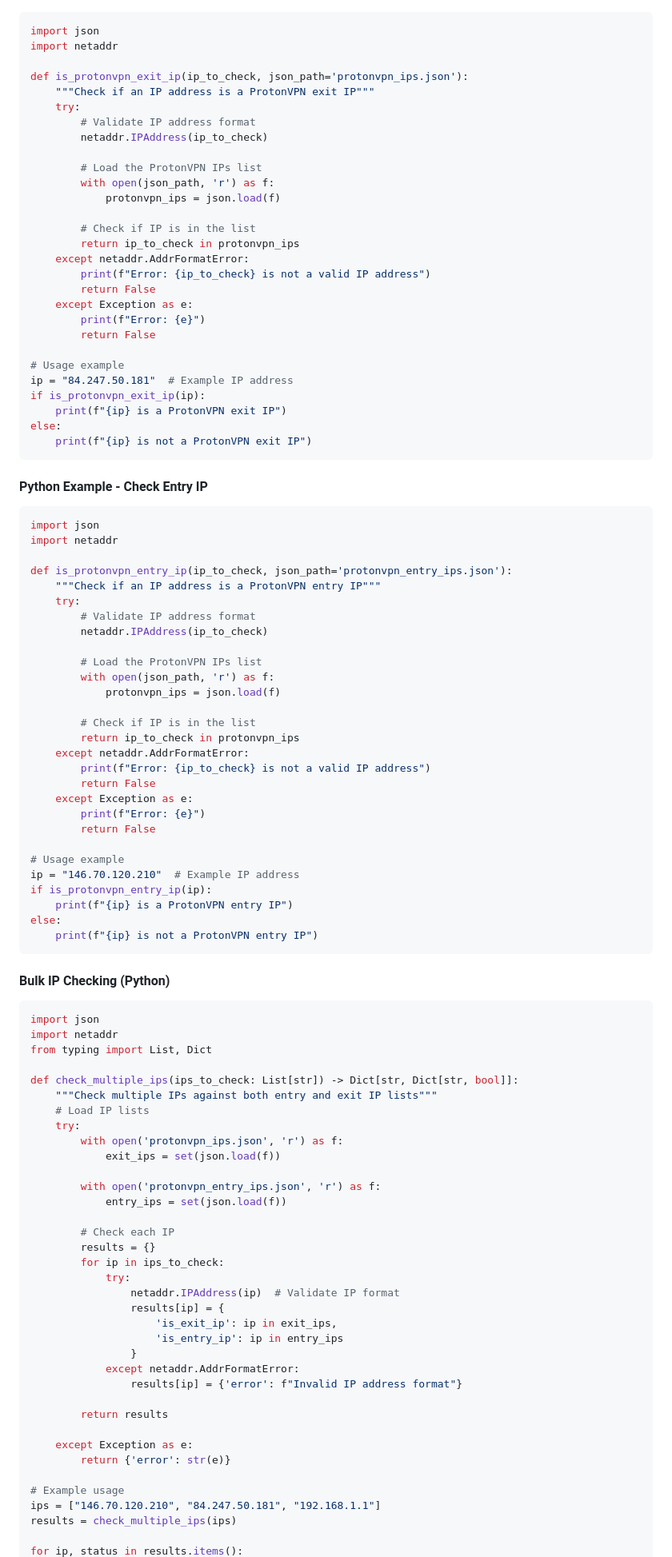
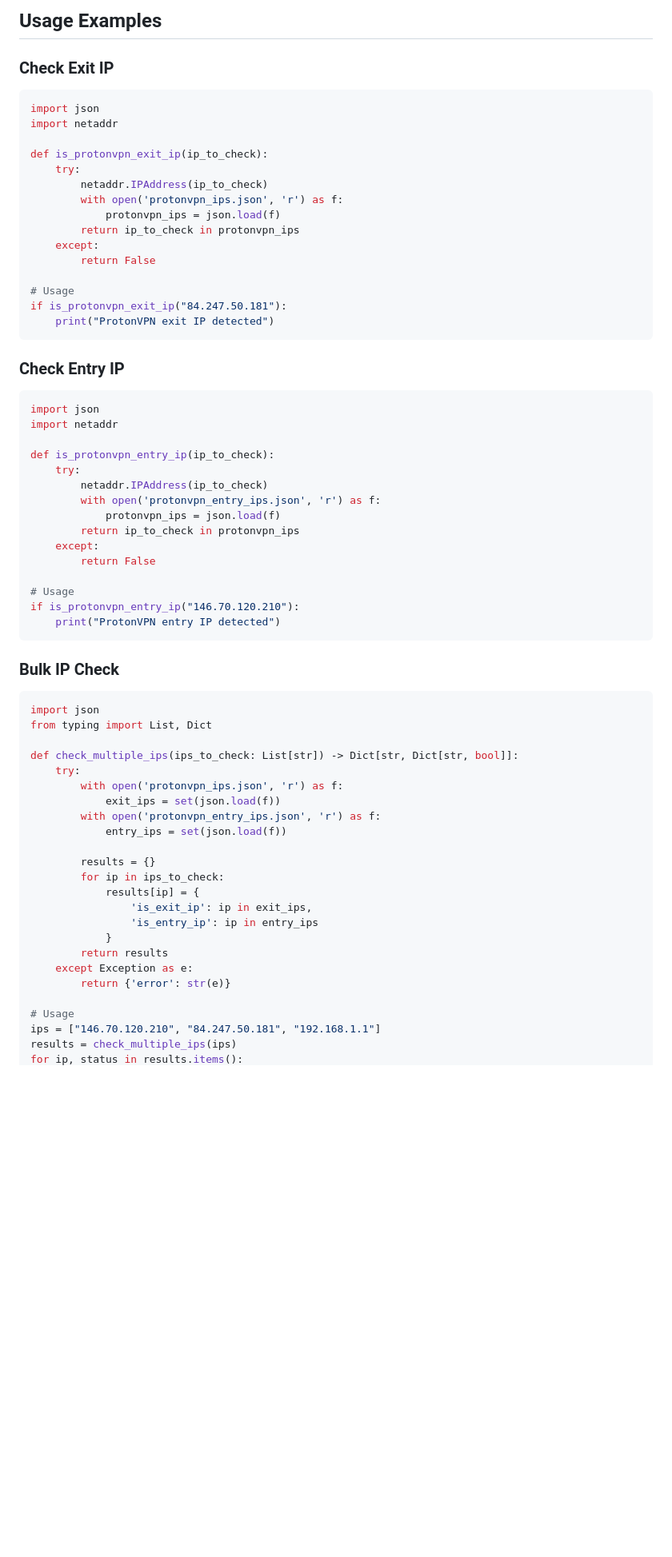
Before and after one commit to tn3w/ProtonVPN-IPs, a Markdown page: README.md, the part around the change printed below. Shown: that part at 80% size. Rendered like a GitHub page; blank space fills up the shorter version.

Commit message:
Update README.md for improved structure and clarity (inspired by https://github.com/F1xGOD/ProtonVPN-IPs)

````diff
--- a/README.md
+++ b/README.md
@@ -35,104 +70,69 @@ The repository maintains six regularly updated data files:
+## Usage Examples
+
+### Check Exit IP
 
 ```python
 import json
 import netaddr
 
-def is_protonvpn_exit_ip(ip_to_check, json_path='protonvpn_ips.json'):
-    """Check if an IP address is a ProtonVPN exit IP"""
+def is_protonvpn_exit_ip(ip_to_check):
     try:
-        # Validate IP address format
         netaddr.IPAddress(ip_to_check)
-
-        # Load the ProtonVPN IPs list
-        with open(json_path, 'r') as f:
+        with open('protonvpn_ips.json', 'r') as f:
             protonvpn_ips = json.load(f)
-
-        # Check if IP is in the list
         return ip_to_check in protonvpn_ips
-    except netaddr.AddrFormatError:
-        print(f"Error: {ip_to_check} is not a valid IP address")
-        return False
-    except Exception as e:
-        print(f"Error: {e}")
+    except:
         return False
 
-# Usage example
-ip = "84.247.50.181"  # Example IP address
-if is_protonvpn_exit_ip(ip):
-    print(f"{ip} is a ProtonVPN exit IP")
-else:
-    print(f"{ip} is not a ProtonVPN exit IP")
+# Usage
+if is_protonvpn_exit_ip("84.247.50.181"):
+    print("ProtonVPN exit IP detected")
 ```
 
-#### Python Example - Check Entry IP
+### Check Entry IP
 
 ```python
 import json
 import netaddr
 
-def is_protonvpn_entry_ip(ip_to_check, json_path='protonvpn_entry_ips.json'):
-    """Check if an IP address is a ProtonVPN entry IP"""
+def is_protonvpn_entry_ip(ip_to_check):
     try:
-        # Validate IP address format
         netaddr.IPAddress(ip_to_check)
-
-        # Load the ProtonVPN IPs list
-        with open(json_path, 'r') as f:
+        with open('protonvpn_entry_ips.json', 'r') as f:
             protonvpn_ips = json.load(f)
-
-        # Check if IP is in the list
         return ip_to_check in protonvpn_ips
-    except netaddr.AddrFormatError:
-        print(f"Error: {ip_to_check} is not a valid IP address")
-        return False
-    except Exception as e:
-        print(f"Error: {e}")
+    except:
         return False
 
-# Usage example
-ip = "146.70.120.210"  # Example IP address
-if is_protonvpn_entry_ip(ip):
-    print(f"{ip} is a ProtonVPN entry IP")
-else:
-    print(f"{ip} is not a ProtonVPN entry IP")
+# Usage
+if is_protonvpn_entry_ip("146.70.120.210"):
+    print("ProtonVPN entry IP detected")
 ```
 
-#### Bulk IP Checking (Python)
+### Bulk IP Check
 
 ```python
 import json
-import netaddr
 from typing import List, Dict
 
 def check_multiple_ips(ips_to_check: List[str]) -> Dict[str, Dict[str, bool]]:
-    """Check multiple IPs against both entry and exit IP lists"""
-    # Load IP lists
     try:
         with open('protonvpn_ips.json', 'r') as f:
             exit_ips = set(json.load(f))
-
         with open('protonvpn_entry_ips.json', 'r') as f:
             entry_ips = set(json.load(f))
 
-        # Check each IP
         results = {}
         for ip in ips_to_check:
-            try:
-                netaddr.IPAddress(ip)  # Validate IP format
-                results[ip] = {
-                    'is_exit_ip': ip in exit_ips,
-                    'is_entry_ip': ip in entry_ips
-                }
-            except netaddr.AddrFormatError:
-                results[ip] = {'error': f"Invalid IP address format"}
-
+            results[ip] = {
+                'is_exit_ip': ip in exit_ips,
+                'is_entry_ip': ip in entry_ips
+            }
         return results
-
     except Exception as e:
         return {'error': str(e)}
 
-# Example usage
+# Usage
 ips = ["146.70.120.210", "84.247.50.181", "192.168.1.1"]
 results = check_multiple_ips(ips)
-
 for ip, status in results.items():
````
Also changed, not shown: other parts of README.md (+49 -75 lines).
